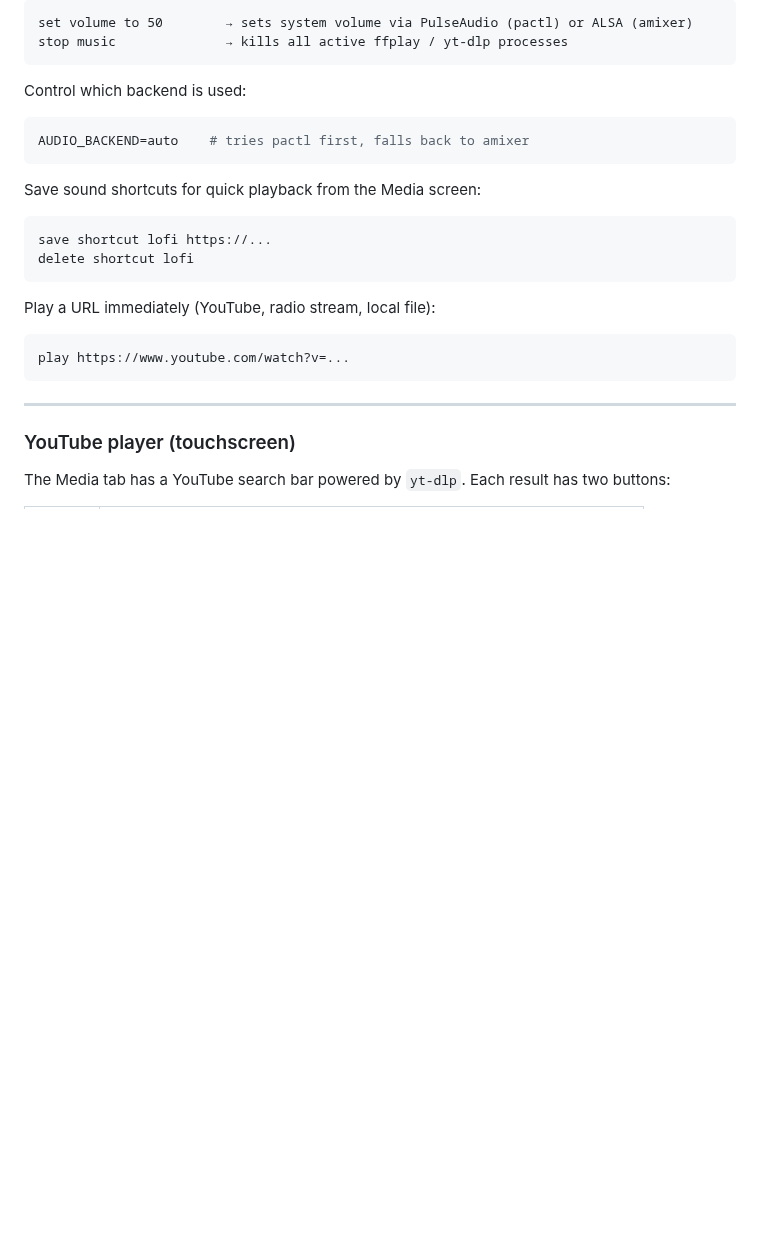
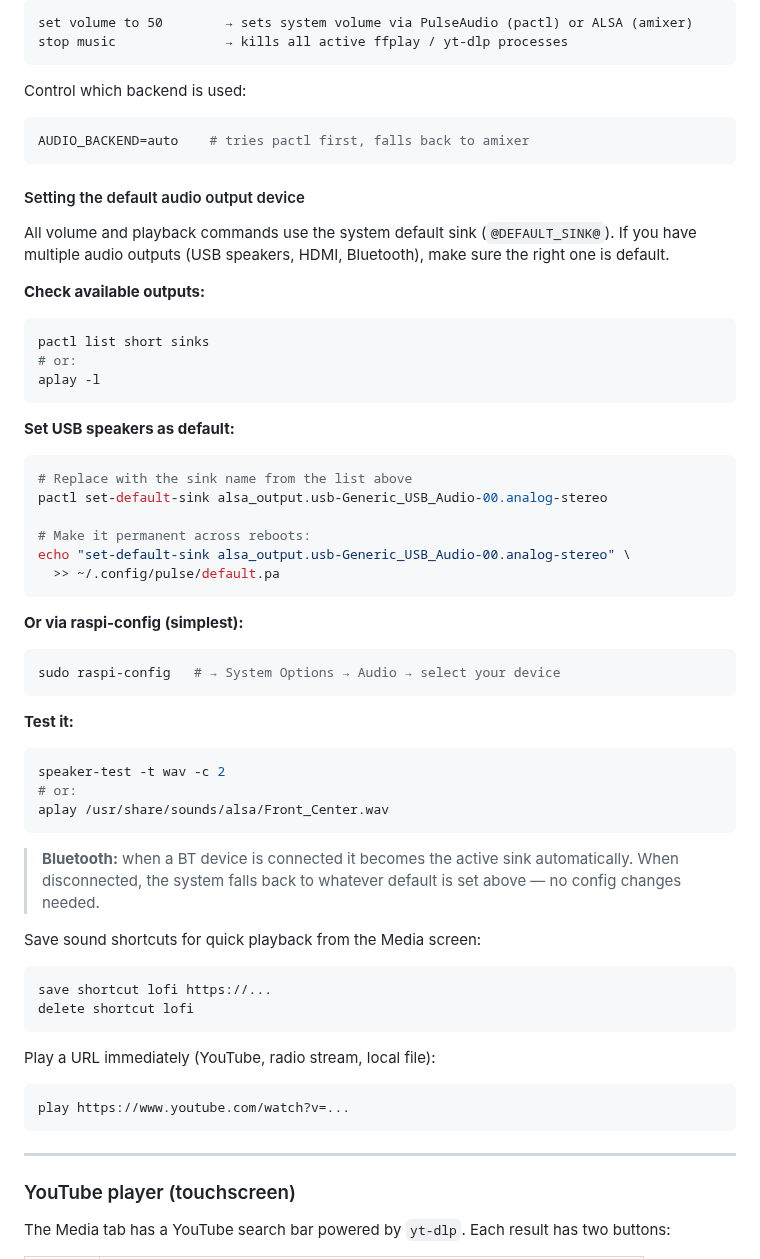
Before and after one commit to YavgenyP/homepi, a Markdown page: README.md, the part around the change. Rendered like a GitHub page; blank space fills up the shorter version.

Commit message:
docs: add default audio output device setup instructions
Co-Authored-By: Claude Sonnet 4.6 <noreply@anthropic.com>

````diff
--- a/README.md
+++ b/README.md
@@ -1290,6 +1290,41 @@ Control which backend is used:
 AUDIO_BACKEND=auto    # tries pactl first, falls back to amixer
 ```
 
+#### Setting the default audio output device
+
+All volume and playback commands use the system default sink (`@DEFAULT_SINK@`). If you have multiple audio outputs (USB speakers, HDMI, Bluetooth), make sure the right one is default.
+
+**Check available outputs:**
+```bash
+pactl list short sinks
+# or:
+aplay -l
+```
+
+**Set USB speakers as default:**
+```bash
+# Replace with the sink name from the list above
+pactl set-default-sink alsa_output.usb-Generic_USB_Audio-00.analog-stereo
+
+# Make it permanent across reboots:
+echo "set-default-sink alsa_output.usb-Generic_USB_Audio-00.analog-stereo" \
+  >> ~/.config/pulse/default.pa
+```
+
+**Or via raspi-config (simplest):**
+```bash
+sudo raspi-config   # → System Options → Audio → select your device
+```
+
+**Test it:**
+```bash
+speaker-test -t wav -c 2
+# or:
+aplay /usr/share/sounds/alsa/Front_Center.wav
+```
+
+> **Bluetooth:** when a BT device is connected it becomes the active sink automatically. When disconnected, the system falls back to whatever default is set above — no config changes needed.
+
 Save sound shortcuts for quick playback from the Media screen:
 ```
 save shortcut lofi https://...
````
